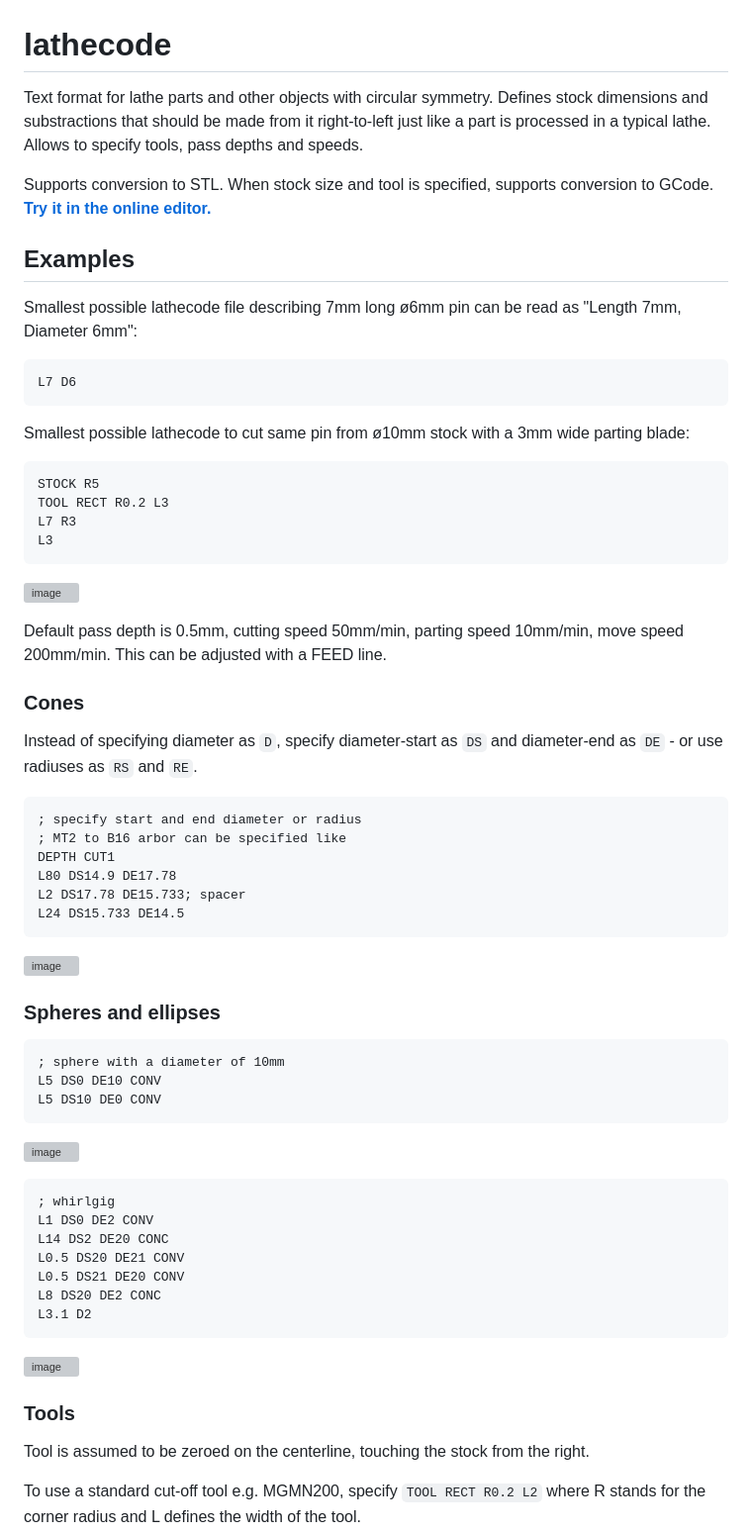
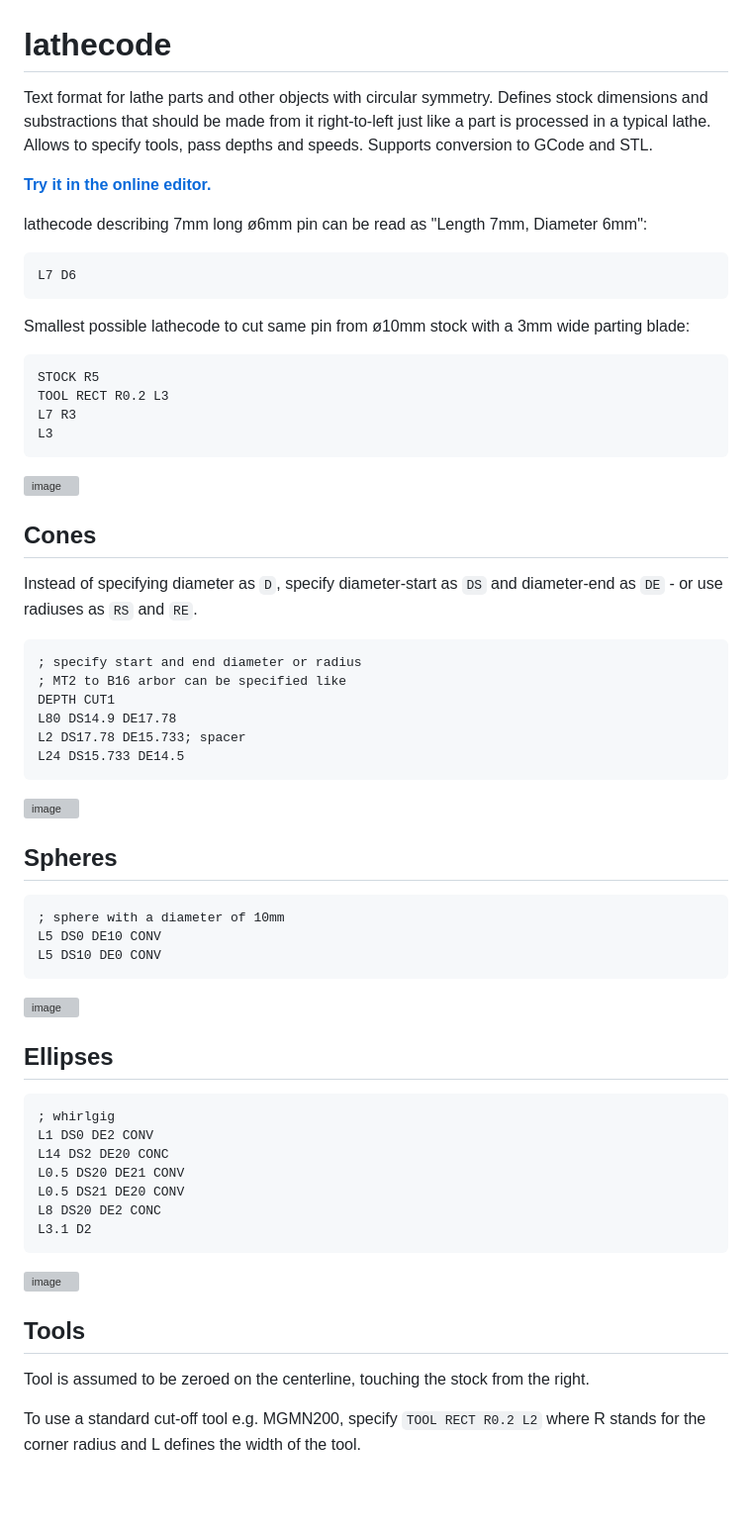
Before and after one commit to kachurovskiy/lathecode, a Markdown page: README.md, the part around the change printed below. Shown: that part at 99% size. GitHub-like rendering; blank space fills up the shorter version; grey boxes are pictures that could not be loaded.

````diff
--- a/README.md
+++ b/README.md
@@ -1,12 +1,10 @@
 # lathecode
 
-Text format for lathe parts and other objects with circular symmetry. Defines stock dimensions and substractions that should be made from it right-to-left just like a part is processed in a typical lathe. Allows to specify tools, pass depths and speeds.
+Text format for lathe parts and other objects with circular symmetry. Defines stock dimensions and substractions that should be made from it right-to-left just like a part is processed in a typical lathe. Allows to specify tools, pass depths and speeds. Supports conversion to GCode and STL.
 
-Supports conversion to STL. When stock size and tool is specified, supports conversion to GCode. **[Try it in the online editor.](https://kachurovskiy.com/lathecode)**
+**[Try it in the online editor.](https://kachurovskiy.com/lathecode)**
 
-## Examples
-
-Smallest possible lathecode file describing 7mm long ø6mm pin can be read as "Length 7mm, Diameter 6mm":
+lathecode describing 7mm long ø6mm pin can be read as "Length 7mm, Diameter 6mm":
 
 ```
 L7 D6
@@ -23,9 +21,7 @@ L3
 
 ![image](https://github.com/kachurovskiy/lathecode/assets/517919/ad6959ce-9c16-4fbc-85ff-67c30d055ebc)
 
-Default pass depth is 0.5mm, cutting speed 50mm/min, parting speed 10mm/min, move speed 200mm/min. This can be adjusted with a FEED line.
-
-### Cones
+## Cones
 
 Instead of specifying diameter as `D`, specify diameter-start as `DS` and diameter-end as `DE` - or use radiuses as `RS` and `RE`.
 
@@ -41,7 +37,7 @@ L24 DS15.733 DE14.5
 ![image](https://github.com/kachurovskiy/lathecode/assets/517919/b9e57828-3540-491a-b26c-f3c4e6b78e6f)
 
 
-### Spheres and ellipses
+## Spheres
 
 ```
 ; sphere with a diameter of 10mm
@@ -50,6 +46,8 @@ L5 DS10 DE0 CONV
 ```
 
 ![image](https://github.com/kachurovskiy/lathecode/assets/517919/3b43998a-8419-4e48-947c-fe7a2c475fa0)
+
+## Ellipses
 
 ```
 ; whirlgig
@@ -63,7 +61,7 @@ L3.1 D2
 
 ![image](https://github.com/kachurovskiy/lathecode/assets/517919/11b07d65-7ecc-411c-843d-ebd269759ca6)
 
-### Tools
+## Tools
 
 Tool is assumed to be zeroed on the centerline, touching the stock from the right.
 
````
Also changed, not shown: other parts of README.md (+43 -5 lines).
